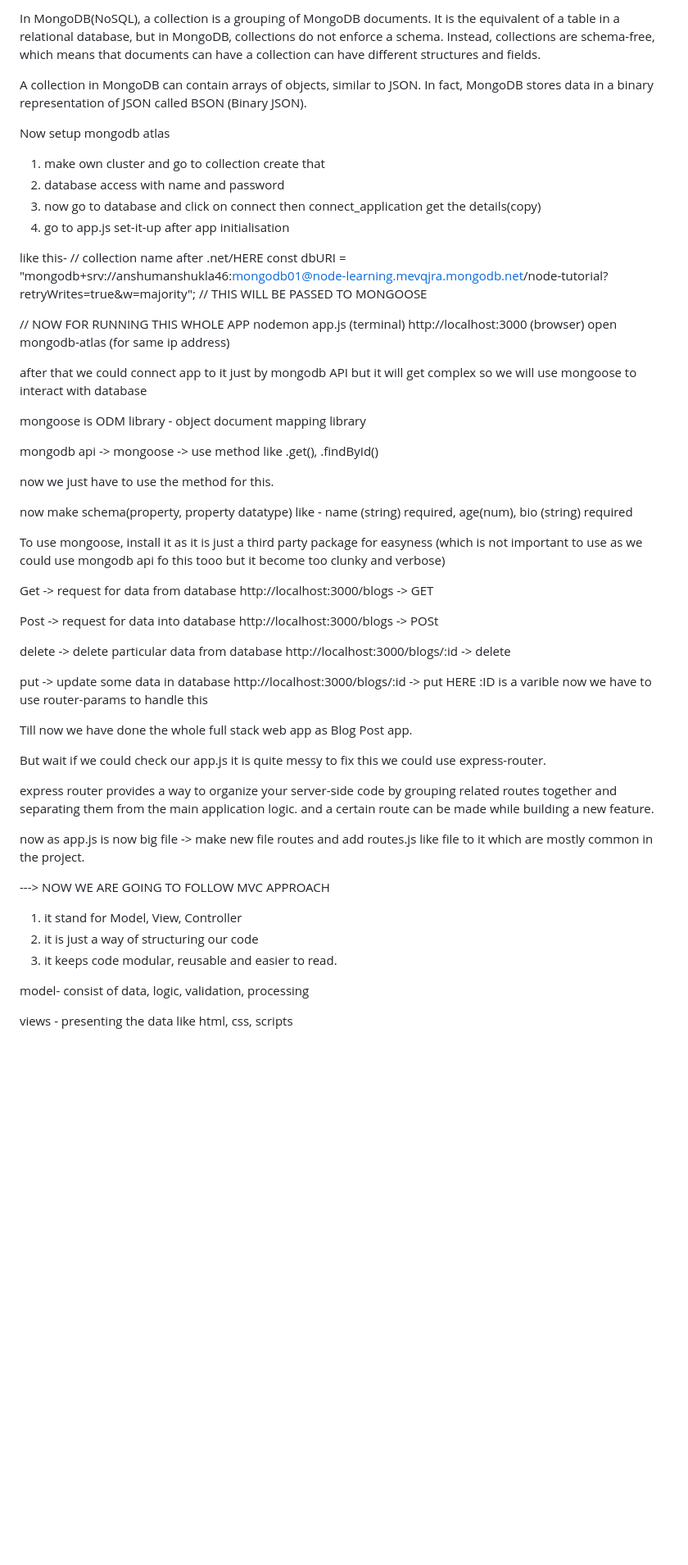
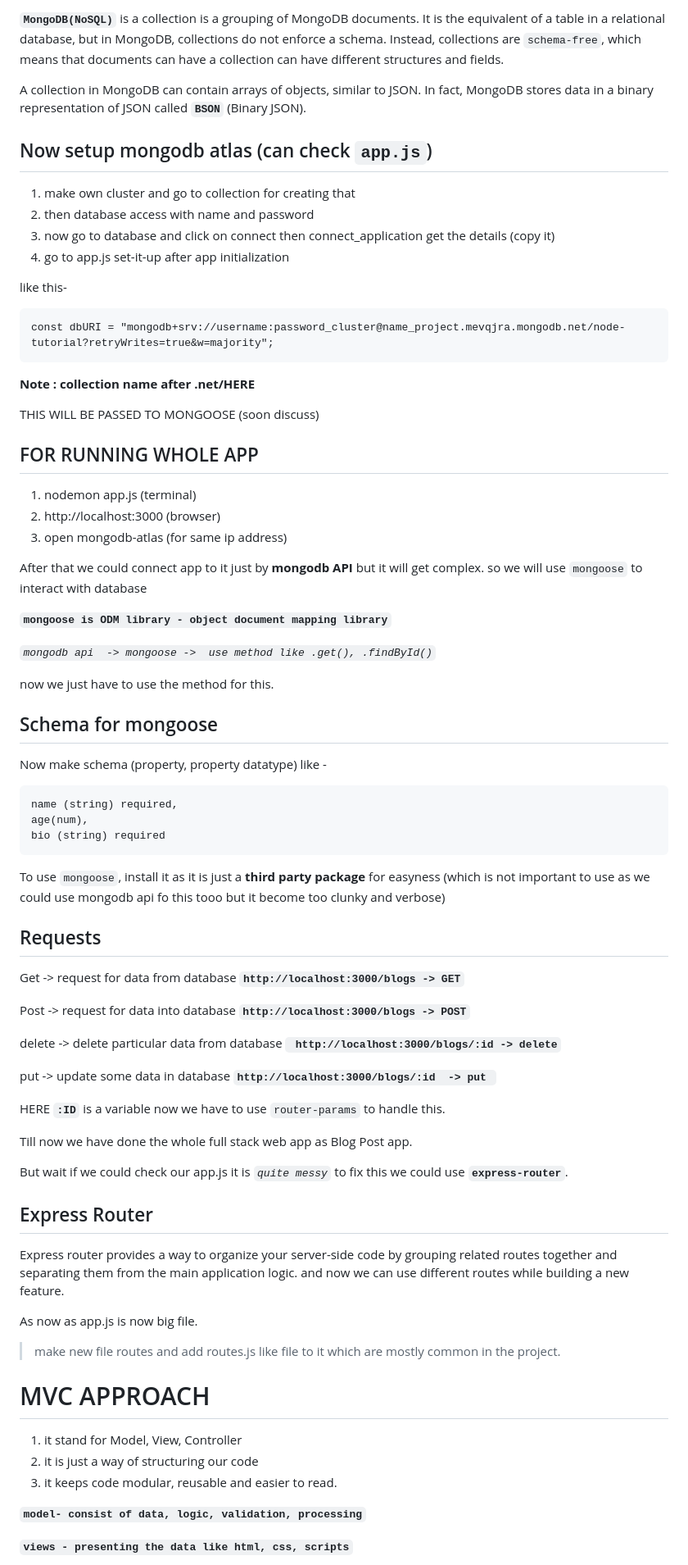
Before and after one commit to Anshumanshukla46/backend-express-ejs-mongodb, a Markdown page: 7.views(ejs)/MongoDB.md, the part around the change printed below. Shown: that part at 82% size. Rendered like a GitHub page; blank space fills up the shorter version.

```diff
--- a/7.views(ejs)/MongoDB.md
+++ b/7.views(ejs)/MongoDB.md
@@ -1,76 +1,83 @@
-In MongoDB(NoSQL), a collection is a grouping of MongoDB documents. It is the equivalent of a table in a relational database, but in MongoDB, collections do not enforce a schema. Instead, collections are schema-free, which means that documents can have a collection can have different structures and fields.
+**`MongoDB(NoSQL)`** is a collection is a grouping of MongoDB documents. It is the equivalent of a table in a relational database, but in MongoDB, collections do not enforce a schema. Instead, collections are `schema-free`, which means that documents can have a collection can have different structures and fields.
 
-A collection in MongoDB can contain arrays of objects, similar to JSON. In fact, MongoDB stores data in a binary representation of JSON called BSON (Binary JSON).
+A collection in MongoDB can contain arrays of objects, similar to JSON. In fact, MongoDB stores data in a binary representation of JSON called **`BSON`** (Binary JSON).
 
 
-Now setup mongodb atlas
-1. make own cluster and go to collection create that
-2. database access with name and password
-3. now go to database and click on connect then connect_application get the details(copy)
-4. go to app.js set-it-up after app initialisation
+## Now setup mongodb atlas (can check `app.js`)
+
+1. make own cluster and go to collection for creating that
+2. then database access with name and password
+3. now go to database and click on connect then connect_application get the details (copy it)
+4. go to app.js set-it-up after app initialization
 
 like this-
-// collection name after .net/HERE
-const dbURI = "mongodb+srv://anshumanshukla46:mongodb01@node-learning.mevqjra.mongodb.net/node-tutorial?retryWrites=true&w=majority";
-// THIS WILL BE PASSED TO MONGOOSE
+
+    const dbURI = "mongodb+srv://username:password_cluster@name_project.mevqjra.mongodb.net/node-tutorial?retryWrites=true&w=majority";
+**Note : collection name after .net/HERE**
+
+THIS WILL BE PASSED TO MONGOOSE (soon discuss)
+
+## FOR RUNNING WHOLE APP
+1. nodemon app.js (terminal)
+2. http://localhost:3000 (browser)
+3. open mongodb-atlas (for same ip address)
+
+After that we could connect app to it just by **mongodb API** but it will get complex.
+so we will use `mongoose` to interact with database
 
 
-// NOW FOR RUNNING THIS WHOLE APP
-nodemon app.js (terminal)
-http://localhost:3000 (browser)
-open mongodb-atlas (for same ip address)
+**`mongoose is ODM library - object document mapping library`**
 
-after that we could connect app to it just by mongodb API but it will get complex
-so we will use mongoose to interact with database
-
-
-mongoose is ODM library - object document mapping library
-
-mongodb api  -> mongoose ->  use method like .get(), .findById()
+*`mongodb api  -> mongoose ->  use method like .get(), .findById()`*
 
 now we just have to use the method for this.
 
+## Schema for mongoose
+Now make schema (property, property datatype) like -
 
-now make schema(property, property datatype) like -
-name (string) required,
-age(num),
-bio (string) required
+    name (string) required,
+    age(num),
+    bio (string) required
 
 
-To use mongoose, install it as it is just a third party package for easyness (which is not important to use as we could use mongodb api fo this tooo but it become too clunky and verbose)
+To use `mongoose`, install it as it is just a **third party package** for easyness (which is not important to use as we could use mongodb api fo this tooo but it become too clunky and verbose)
 
 
-Get -> request for data from database
-http://localhost:3000/blogs -> GET
+## Requests
 
-Post -> request for data into database
-http://localhost:3000/blogs -> POSt
+Get -> request for data from database **`http://localhost:3000/blogs -> GET`**
+
+Post -> request for data into database **`http://localhost:3000/blogs -> POST`**
 
 delete -> delete particular data from database
-http://localhost:3000/blogs/:id -> delete
+**` http://localhost:3000/blogs/:id -> delete`**
 
 put -> update some data in database
-http://localhost:3000/blogs/:id -> put
-HERE :ID is a varible now we have to use router-params to handle this
+**`http://localhost:3000/blogs/:id  -> put `**
 
+HERE **`:ID`** is a variable now we have to use `router-params` to handle this.
 
 Till now we have done the whole full stack web app as Blog Post app.
 
-But wait if we could check our app.js it is quite messy
-to fix this we could use express-router.
 
-express router provides a way to organize your server-side code by grouping related routes together and separating them from the main application logic.
-and a certain route can be made while building a new feature.
+But wait if we could check our app.js it is *`quite messy`* to fix this we could use **`express-router`**.
 
-now as app.js is now big file -> make new file routes and
-add routes.js like file to it which are mostly common in the project.
+## Express Router
 
----> NOW WE ARE GOING TO FOLLOW MVC APPROACH
+Express router provides a way to organize your server-side code by grouping related routes together and separating them from the main application logic.
+and now we can use different routes while building a new feature.
+
+As now as app.js is now big file.
+
+> make new file routes and add routes.js like file to it which are
+> mostly common in the project.
+
+# MVC APPROACH
 1. it stand for Model, View, Controller
 2. it is just a way of structuring our code
 3. it keeps code modular, reusable and easier to read.
 
-model- consist of data, logic, validation, processing
+**`model- consist of data, logic, validation, processing`**
 
-views - presenting the data like html, css, scripts
+**`views - presenting the data like html, css, scripts`**
 
```
Also changed, not shown: other parts of 7.views(ejs)/MongoDB.md (+5 -4 lines).
